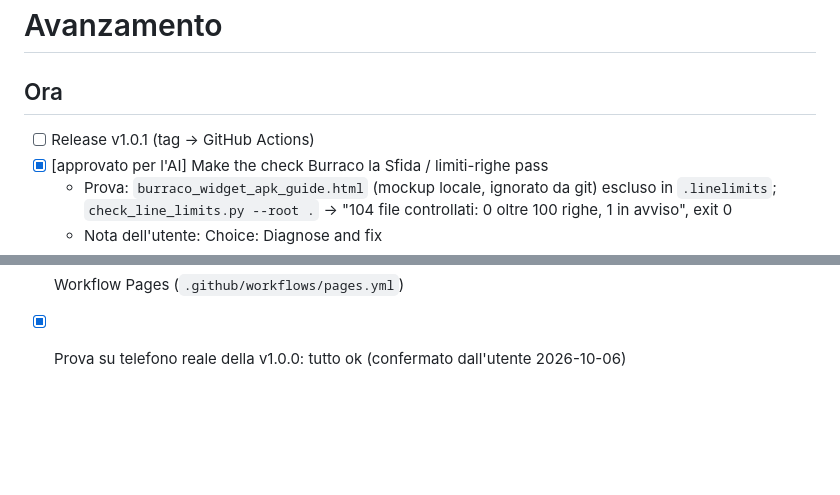
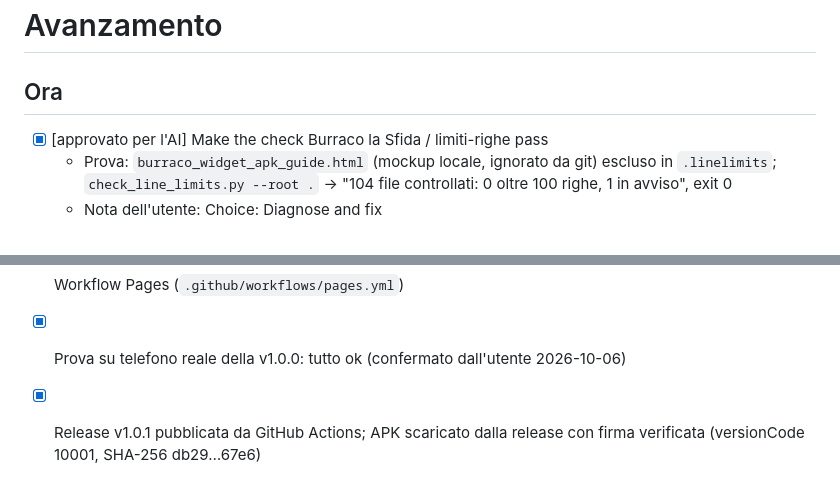
Before and after one commit to Alessio-Galbo/Burraco-la-Sfida, a Markdown page: PROGRESS.md, 2 parts joined by grey strips. GitHub-like rendering; blank space fills up the shorter version.

Commit message:
Record v1.0.1 release in progress
Co-Authored-By: Claude Opus 5.5 <noreply@anthropic.com>

```diff
--- a/PROGRESS.md
+++ b/PROGRESS.md
@@ -1,7 +1,6 @@
 # Avanzamento
 
 ## Ora
-- [ ] Release v1.0.1 (tag → GitHub Actions)
 - [x] [approvato per l'AI] Make the check Burraco la Sfida / limiti-righe pass
   - Prova: `burraco_widget_apk_guide.html` (mockup locale, ignorato da git) escluso in `.linelimits`;
     `check_line_limits.py --root .` → "104 file controllati: 0 oltre 100 righe, 1 in avviso", exit 0
@@ -42,3 +41,4 @@
 - [x] PWA: titolo "Burraco la Sfida: Eventi del Circolo", layout mobile senza scroll orizzontale (verificato a 360/412px)
 - [x] Workflow Pages (`.github/workflows/pages.yml`)
 - [x] Prova su telefono reale della v1.0.0: tutto ok (confermato dall'utente 2026-10-06)
+- [x] Release v1.0.1 pubblicata da GitHub Actions; APK scaricato dalla release con firma verificata (versionCode 10001, SHA-256 db29…67e6)
```
